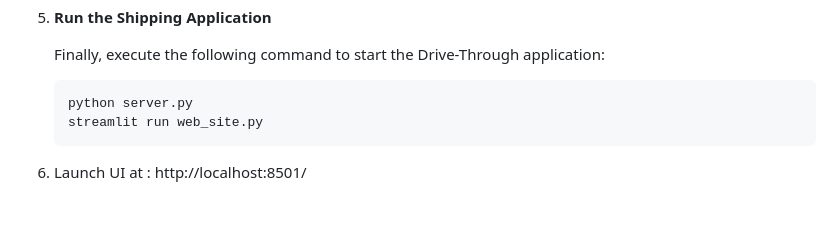
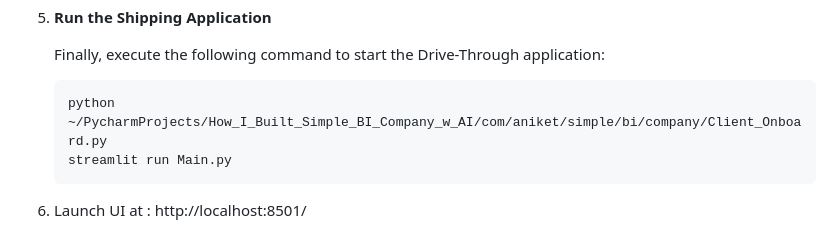
Before and after one commit to aniket-work/How_I_Built_Simple_BI_Company_w_AI, a Markdown page: README.md, the part around the change. Drawn GitHub-style; blank space fills up the shorter version.

Commit message:
initial codebase

````diff
--- a/README.md
+++ b/README.md
@@ -100,7 +100,7 @@ The project consists of the following components:
    Finally, execute the following command to start the Drive-Through application:
 
    ```bash
-   python server.py
-   streamlit run web_site.py
+   python ~/PycharmProjects/How_I_Built_Simple_BI_Company_w_AI/com/aniket/simple/bi/company/Client_Onboard.py
+   streamlit run Main.py
    ```
 5. Launch UI at :  http://localhost:8501/
````
